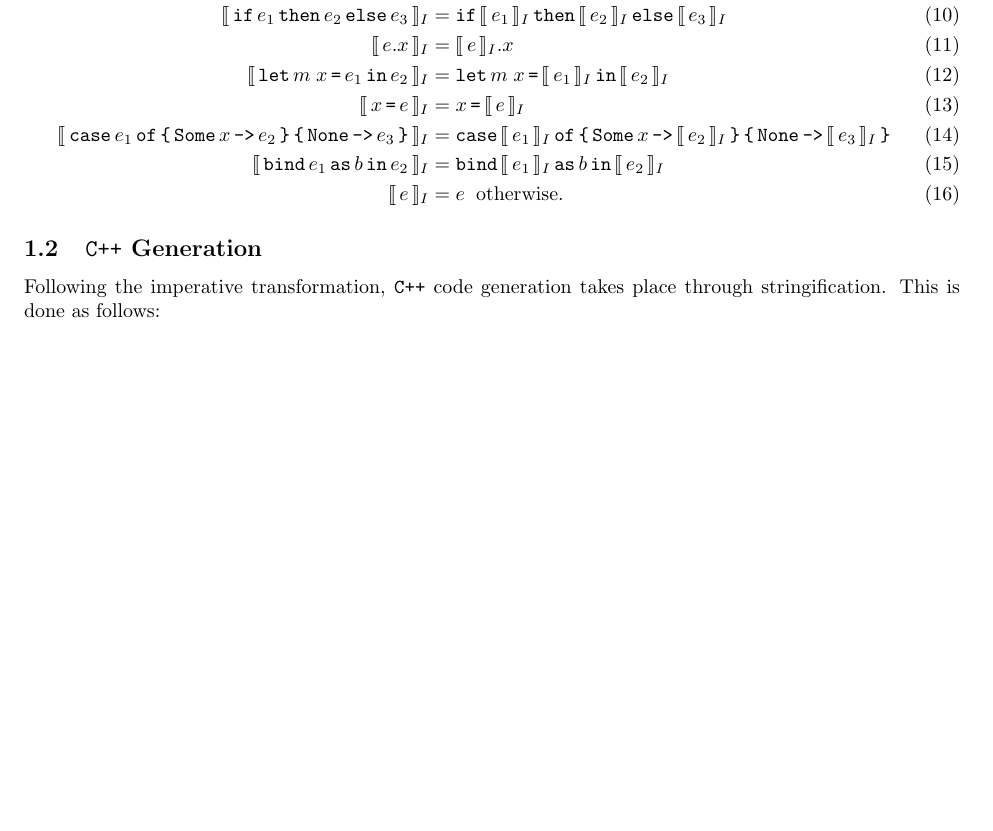
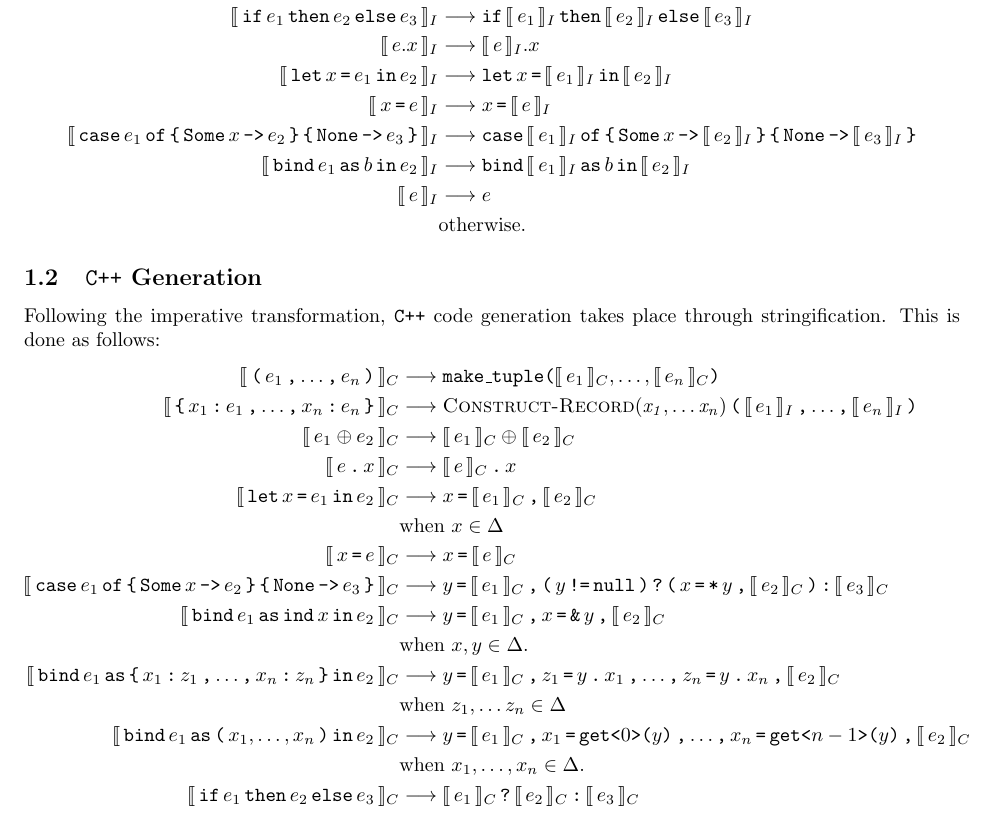
Before and after one commit to DaMSL/K3-Reference, a LaTeX document (K3-Reference.tex, which reads K3-Reference.sty): part of page 2 of 2, cut so that both start at the same text. Compiled offline with pdfLaTeX.

Commit message:
More refactoring of equivalences, C++ generation rules.

```diff
--- a/K3-Reference.sty
+++ b/K3-Reference.sty
@@ -3,6 +3,9 @@
 % Translation Contexts.
 \newcommand{\intI}[1]{\llbracket\,#1\,\rrbracket_I}
 \newcommand{\intC}[1]{\llbracket\,#1\,\rrbracket_C}
+
+\newcommand{\eqI}[3]{\intI{#1} &\longrightarrow #2 \ifthenelse{\equal{#3}{}}{}{\\\notag& \text{#3}}}
+\newcommand{\eqC}[3]{\intC{#1} &\longrightarrow #2 \ifthenelse{\equal{#3}{}}{}{\\\notag& \text{#3}}}
 
 % General-purpose token macro.
 \newcommand{\tk}[1]{\ensuremath{\mathinner{\texttt{#1}}}}
@@ -29,6 +32,9 @@
 \defgt[<]{LA}
 \defgt[>]{RA}
 \defgt[@]{At}
+\defgt[?]{Qt}
+\defgt[*]{Star}
+\defgt[\&]{Amp}
 
 % Operators
 \defgt[+]{Plus}
@@ -36,6 +42,7 @@
 \defgt[*]{Times}
 \defgt[/]{DividedBy}
 \defgt[==]{Eq}
+\defgt[!=]{Neq}
 \defgt[<]{LT}
 \defgt[>]{GT}
 \defgt[<=]{LE}
@@ -79,5 +86,14 @@
 \defgt[collection]{Collection}
 \defgt[named]{Named}
 
+% Types
+\defgt[int]{Int}
+\defgt[double]{Double}
+
+\newcommand{\ccall}[3]{%
+    \ensuremath{\texttt{#1}\ifthenelse{\equal{#2}{}}{}{\texttt{<}#2\texttt{>}}\texttt{(}#3\texttt{)}}
+}
+
 % Function definition macros
 \newcommand{\ConstructComposite}[1]{\textsc{Construct-Composite}(\ensuremath{\mathit{#1}})}
+\newcommand{\ConstructRecord}[1]{\textsc{Construct-Record}(\ensuremath{\mathit{#1}})}
--- a/K3-Reference.tex
+++ b/K3-Reference.tex
@@ -66,38 +66,66 @@
             \end{itemize}
     \end{itemize}
 %
-    \begin{align}
-        \intI{e_1 \oplus e_2}
-            &= \intI{e_1} \oplus \intI{e_2} \;\; \text{where $\oplus \neq \epsilon$ or $e_1$ is a variable.} \\
-        \intI{\gtLP \lambda x \gtArrow e_1 \gtRP e_2}
-            &= \gtLet x \gtAssign \gtImmut \intI{e_2} \gtIn \intI{e_1} \\
-        \intI{\gtSome e}
-            &= \gtSome \intI{e} \\
-        \intI{\gtInd e}
-            &= \gtInd \intI{e} \\
-        \intI{\gtLP e_1, e_2, \ldots, e_n \gtRP}
-            &= \gtLP \intI{e_1}, \intI{e_2}, \ldots, \intI{e_n} \gtRP \\
-        \intI{\gtLP x_1 \gtColon e_1, x_2 \gtColon e_2, \ldots, x_n \gtColon e_n \gtRP}
-            &= \gtLP x_1 \gtColon \intI{e_1}, x_2 \gtColon \intI{e_2}, \ldots, x_n \gtColon \intI{e_n} \gtRP \\
-        \intI{\gtIf e_1 \gtThen e_2 \gtElse e_3}
-            &= \gtIf \intI{e_1} \gtThen \intI{e_2} \gtElse \intI{e_3} \\
-        \intI{e.x}
-            &= \intI{e}.x \\
-        \intI{\gtLet m \; x \gtAssign e_1 \gtIn e_2}
-            &= \gtLet m \; x \gtAssign \intI{e_1} \gtIn \intI{e_2} \\
-        \intI{x \gtAssign e}
-            &= x \gtAssign \intI{e} \\
-        \intI{\gtCase e_1 \gtOf \gtLB \gtSome x \gtArrow e_2 \gtRB \gtLB \gtNone \gtArrow e_3 \gtRB}
-            &= \gtCase \intI{e_1} \gtOf \gtLB \gtSome x \gtArrow \intI{e_2} \gtRB
-                \gtLB \gtNone \gtArrow \intI{e_3} \gtRB \\
-        \intI{\gtBind e_1 \gtAs b \gtIn e_2}
-            &= \gtBind \intI{e_1} \gtAs b \gtIn \intI{e_2} \\
-        \intI{e}
-            &= e \;\; \text{otherwise.}
-    \end{align}
+    \begin{align*}
+        \eqI{e_1 \oplus e_2}{\intI{e_1} \oplus \intI{e_2}}{where $\oplus \neq \epsilon$ or $e_1$ is a variable.} \\
+        \eqI{\gtLP \lambda x \gtArrow e_1 \gtRP e_2}{\gtLet x \gtAssign \gtImmut \intI{e_2} \gtIn \intI{e_1}}{} \\
+        \eqI{\gtSome e}{\gtSome \intI{e}}{} \\
+        \eqI{\gtInd e}{\gtInd \intI{e}}{} \\
+        \eqI{\gtLP e_1, e_2, \ldots, e_n \gtRP}{\gtLP \intI{e_1}, \intI{e_2}, \ldots, \intI{e_n} \gtRP}{} \\
+        \eqI{\gtLP x_1 \gtColon e_1, x_2 \gtColon e_2, \ldots, x_n \gtColon e_n \gtRP}
+            {\gtLP x_1 \gtColon \intI{e_1}, x_2 \gtColon \intI{e_2}, \ldots, x_n \gtColon \intI{e_n} \gtRP}{} \\
+        \eqI{\gtIf e_1 \gtThen e_2 \gtElse e_3}{\gtIf \intI{e_1} \gtThen \intI{e_2} \gtElse \intI{e_3}}{} \\
+        \eqI{e.x}{\intI{e}.x}{} \\
+        \eqI{\gtLet x \gtAssign e_1 \gtIn e_2}{\gtLet x \gtAssign \intI{e_1} \gtIn \intI{e_2}}{} \\
+        \eqI{x \gtAssign e}{x \gtAssign \intI{e}}{} \\
+        \eqI{\gtCase e_1 \gtOf \gtLB \gtSome x \gtArrow e_2 \gtRB
+                \gtLB \gtNone \gtArrow e_3 \gtRB}
+            {\gtCase \intI{e_1} \gtOf \gtLB \gtSome x \gtArrow \intI{e_2} \gtRB
+                \gtLB \gtNone \gtArrow \intI{e_3} \gtRB}
+            {} \\
+        \eqI{\gtBind e_1 \gtAs b \gtIn e_2}{\gtBind \intI{e_1} \gtAs b \gtIn \intI{e_2}}{} \\
+        \eqI{e}{e}{otherwise.}
+    \end{align*}
 
     \subsection{\texttt{C++} Generation}
 
     Following the imperative transformation, \texttt{C++} code generation takes place through
     stringification. This is done as follows:
+%
+    \begin{align*}
+        \eqC{\gtLP e_1 \gtComma \ldots \gtComma e_n \gtRP}
+            {\ccall{make\_tuple}{}{\intC{e_1}, \ldots, \intC{e_n}}}
+            {} \\
+        \eqC{\gtLB x_1 \gtColon e_1 \gtComma \ldots \gtComma x_n \gtColon e_n \gtRB}
+            {\ConstructRecord{x_1, \ldots x_n} \gtLP \intI{e_1} \gtComma \ldots \gtComma \intI{e_n} \gtRP}{} \\
+        \eqC{e_1 \oplus e_2}{\intC{e_1} \oplus \intC{e_2}}{} \\
+        \eqC{e \gtDot x}{\intC{e} \gtDot x}{} \\
+        \eqC{\gtLet x \gtAssign e_1 \gtIn e_2}
+            {x \gtAssign \intC{e_1} \gtComma \intC{e_2}}
+            {when $x \in \Delta$} \\
+        \eqC{x \gtAssign e}{x \gtAssign \intC{e}}{} \\
+        \eqC{\gtCase e_1 \gtOf \gtLB \gtSome x \gtArrow e_2 \gtRB \gtLB \gtNone \gtArrow e_3 \gtRB}
+            {y \gtAssign \intC{e_1} \gtComma
+                \gtLP y \gtNeq \tk{null} \gtRP \gtQt
+                \gtLP x \gtAssign \gtStar y \gtComma \intC{e_2} \gtRP \gtColon
+                \intC{e_3}
+            }
+            {} \\
+        \eqC{\gtBind e_1 \gtAs \gtInd x \gtIn e_2}
+            {y \gtAssign \intC{e_1} \gtComma x \gtAssign \gtAmp y \gtComma \intC{e_2}}
+            {when $x, y \in \Delta$.} \\
+        \eqC{\gtBind e_1 \gtAs \gtLB x_1 \gtColon z_1 \gtComma \ldots \gtComma x_n \gtColon z_n \gtRB \gtIn e_2}
+            {y \gtAssign \intC{e_1} \gtComma
+                z_1 \gtAssign y \gtDot x_1 \gtComma \ldots \gtComma
+                z_n \gtAssign y \gtDot x_n \gtComma
+                \intC{e_2}}
+            {when $z_1, \ldots z_n \in \Delta$} \\
+        \eqC{\gtBind e_1 \gtAs \gtLP x_1, \ldots, x_n \gtRP \gtIn e_2}
+            {y \gtAssign \intC{e_1} \gtComma
+                x_1 \gtAssign \ccall{get}{0}{y} \gtComma \ldots \gtComma
+                x_n \gtAssign \ccall{get}{n - 1}{y} \gtComma
+                \intC{e_2}
+            }{when $x_1, \ldots, x_n \in \Delta$.} \\
+        \eqC{\gtIf e_1 \gtThen e_2 \gtElse e_3}{\intC{e_1} \gtQt \intC{e_2} \gtColon \intC{e_3}}{} \\
+    \end{align*}
 \end{document}
```
